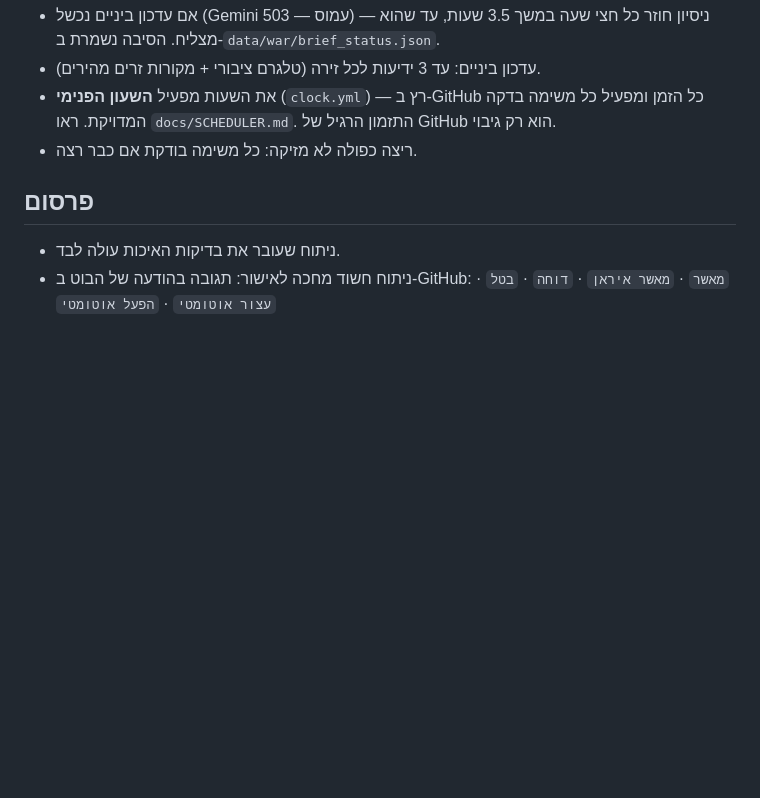
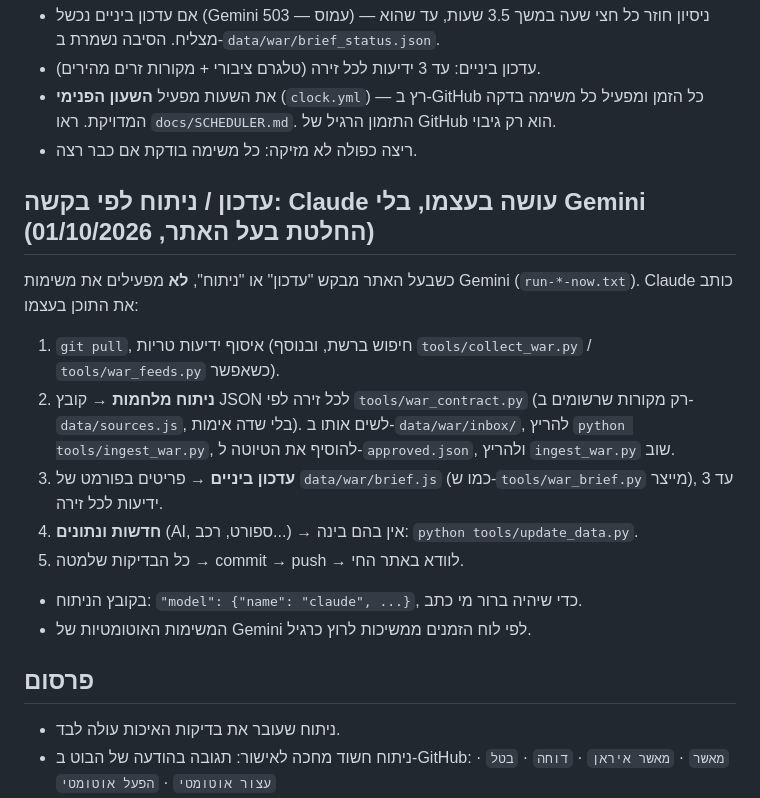
Before and after one commit to ashbaruh/news-site, a Markdown page: CLAUDE.md, the part around the change. GitHub-like rendering; blank space fills up the shorter version.

Commit message:
CLAUDE.md: עדכון/ניתוח לפי בקשה — Claude כותב בעצמו, בלי Gemini
Co-Authored-By: Claude Opus 5.5 <noreply@anthropic.com>
Claude-Session: https://claude.ai/code/session_01VDzX8L4qmR9fqgux3SmVwo

```diff
--- a/CLAUDE.md
+++ b/CLAUDE.md
@@ -27,6 +27,16 @@
 - עדכון ביניים: עד 3 ידיעות לכל זירה (טלגרם ציבורי + מקורות זרים מהירים).
 - את השעות מפעיל **השעון הפנימי** (`clock.yml`) — רץ ב-GitHub כל הזמן ומפעיל כל משימה בדקה המדויקת. ראו `docs/SCHEDULER.md`. התזמון הרגיל של GitHub הוא רק גיבוי.
 - ריצה כפולה לא מזיקה: כל משימה בודקת אם כבר רצה.
+
+## עדכון / ניתוח לפי בקשה: Claude עושה בעצמו, בלי Gemini (החלטת בעל האתר, 01/10/2026)
+כשבעל האתר מבקש "עדכון" או "ניתוח", **לא** מפעילים את משימות Gemini (`run-*-now.txt`). Claude כותב את התוכן בעצמו:
+1. `git pull`, איסוף ידיעות טריות (חיפוש ברשת, ובנוסף `tools/collect_war.py` / `tools/war_feeds.py` כשאפשר).
+2. **ניתוח מלחמות** → קובץ JSON לכל זירה לפי `tools/war_contract.py` (רק מקורות שרשומים ב-`data/sources.js`, בלי שדה אימות). לשים אותו ב-`data/war/inbox/`, להריץ `python tools/ingest_war.py`, להוסיף את הטיוטה ל-`approved.json`, ולהריץ `ingest_war.py` שוב.
+3. **עדכון ביניים** → פריטים בפורמט של `data/war/brief.js` (כמו ש-`tools/war_brief.py` מייצר), עד 3 ידיעות לכל זירה.
+4. **חדשות ונתונים** (AI, ספורט, רכב...) → אין בהם בינה: `python tools/update_data.py`.
+5. כל הבדיקות שלמטה → commit → push → לוודא באתר החי.
+- בקובץ הניתוח: `"model": {"name": "claude", ...}`, כדי שיהיה ברור מי כתב.
+- המשימות האוטומטיות של Gemini לפי לוח הזמנים ממשיכות לרוץ כרגיל.
 
 ## פרסום
 - ניתוח שעובר את בדיקות האיכות עולה לבד.
```
